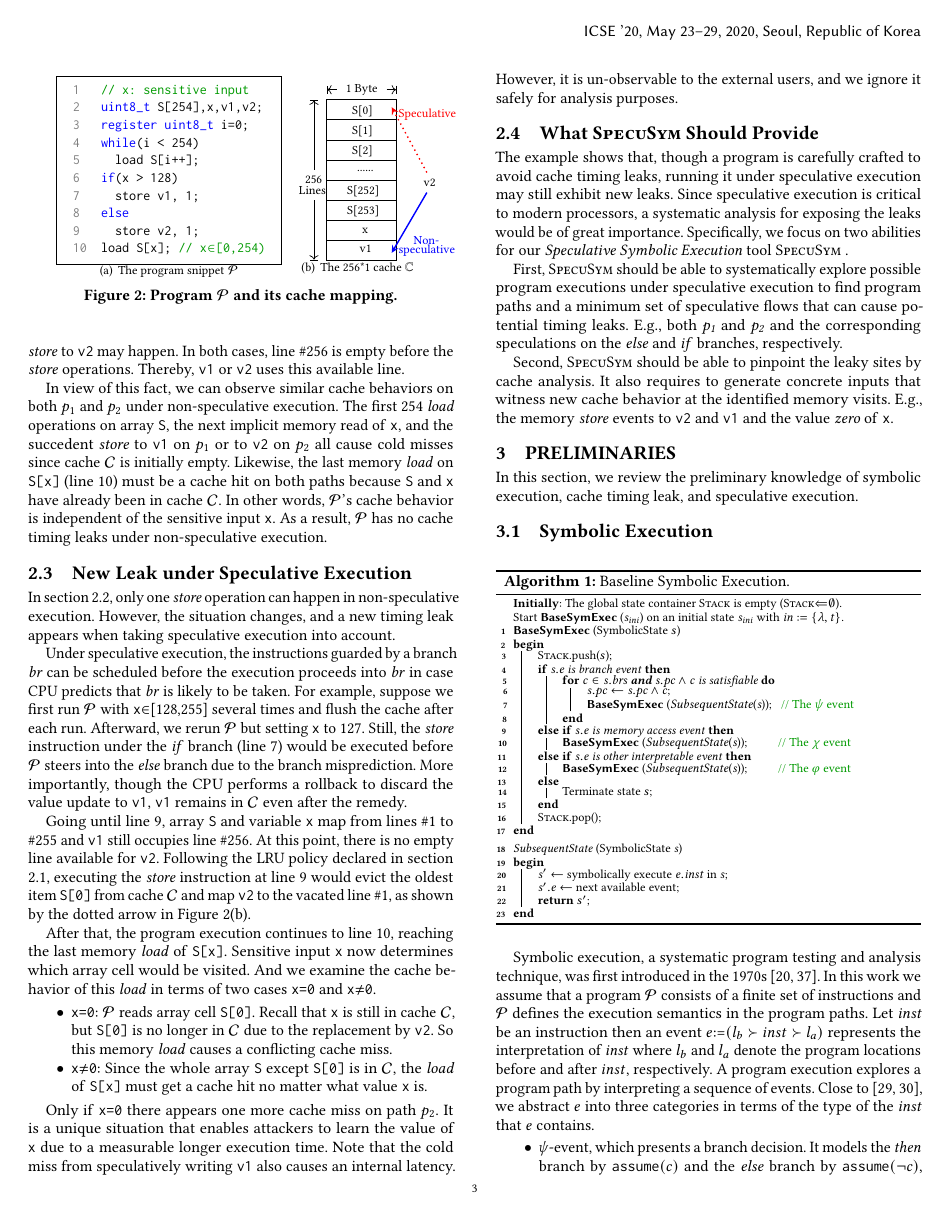
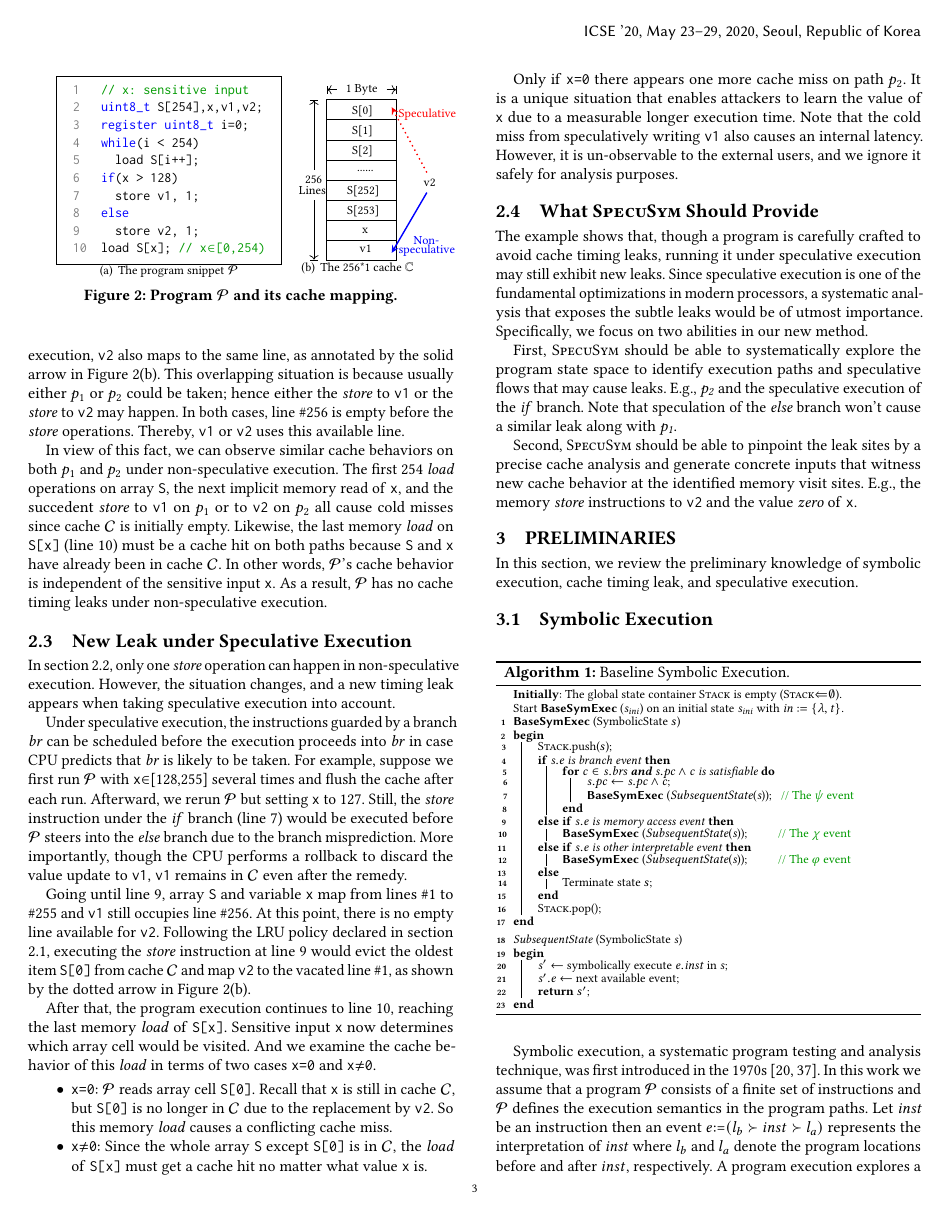
Before and after one commit to DanielGuoVT/specusym, a LaTeX paper (tapsseICSE.tex): page 3 of 13. Compiled offline with pdfLaTeX.

Commit message:
Updates from Overleaf

```diff
--- a/tapsseICSE.tex
+++ b/tapsseICSE.tex
@@ -1,6 +1,6 @@
 \documentclass[sigconf]{acmart}
 \settopmatter{printfolios=true,printccs=true,printacmref=true}
-\linespread{0.96}
+\linespread{0.98}
 
 
 
@@ -750,23 +750,23 @@ to the external users, and we ignore it safely for analysis purposes.
 
 The example shows that, though a program is carefully crafted to avoid cache
 timing leaks, running it under speculative execution may still exhibit new
-leaks. Since speculative execution is critical to modern processors, a
-systematic analysis for exposing the leaks would be of great importance.
-Specifically, we focus on two abilities for our \emph{Speculative Symbolic
-Execution} tool \SpecuSym.
-
-
-First, \SpecuSym should be able to systematically explore possible program
-executions under speculative execution to find program paths and a minimum
-set of speculative flows that can cause potential timing leaks. E.g., both
-$\mathit{p_1}$ and $\mathit{p_2}$ and the corresponding speculations on
-the \textit{else} and \textit{if} branches, respectively.
-
-
-Second, \SpecuSym should be able to pinpoint the leaky sites by cache analysis.
-It also requires to generate concrete inputs that witness new cache behavior
-at the identified memory visits. E.g., the memory \textit{store} events to
-\texttt{v2} and \texttt{v1} and the value \textit{zero} of \texttt{x}.
+leaks. Since speculative execution is one of the fundamental optimizations
+in modern processors, a systematic analysis that exposes the subtle leaks
+would be of utmost importance. Specifically, we focus on two abilities in
+our new method.
+
+
+First, \SpecuSym should be able to systematically explore the program state
+space to identify execution paths and speculative flows that may cause leaks.
+E.g., $\mathit{p_2}$ and the speculative execution of the \textit{if} branch.
+Note that speculation of the \textit{else} branch won't cause a similar
+leak along with $\mathit{p_1}$.
+
+
+Second, \SpecuSym should be able to pinpoint the leak sites by a precise cache
+analysis and generate concrete inputs that witness new cache behavior at the
+identified memory visit sites. E.g., the memory \textit{store} instructions to
+\texttt{v2} and the value \textit{zero} of \texttt{x}.
 
 
 \section{Preliminaries}
```
